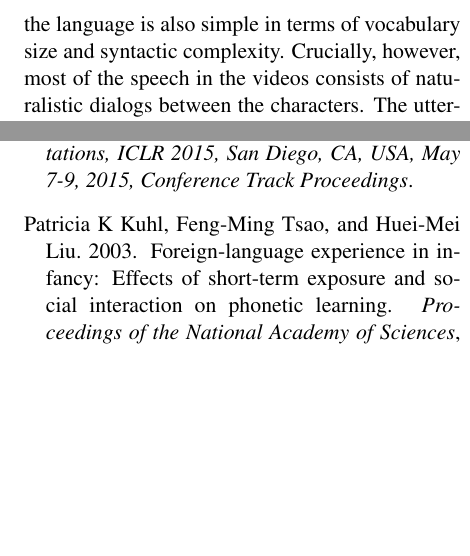
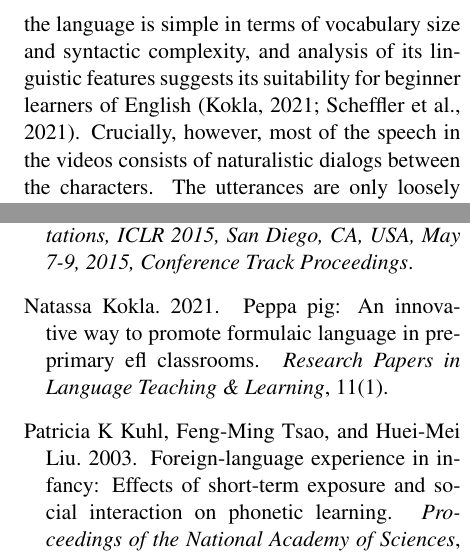
Before and after one commit to gchrupala/peppa-paper, a LaTeX paper (main.tex, which reads biblio.bib, intro.tex): two parts of the columns of pages 2 and 12 of 13, joined at a grey line, cut so that both start at the same text, the shorter picture padded with empty space. Compiled offline with pdfLaTeX.

Commit message:
Peppa Pig references

```diff
--- a/biblio.bib
+++ b/biblio.bib
@@ -1773,0 +1798,7 @@ Yee Whye Teh},
+  title={Peppa Pig: An innovative way to promote formulaic language in pre-primary EFL classrooms.},
+  author={Kokla, Natassa},
+  journal={Research Papers in Language Teaching \& Learning},
+  volume={11},
+  number={1},
+  year={2021}
+}
--- a/intro.tex
+++ b/intro.tex
@@ -31,9 +31,10 @@ as well as multi-word expressions from spoken utterances grounded in video.
 We use the well-known children's cartoon {\it Peppa Pig} as
 a case study as a source of training and evaluation data. Compared to
 commonly used video datasets, this data has a number of interesting
-characteristics.  The visual modality is very schematic, and the
-language is also simple in terms of vocabulary size and syntactic
-complexity. Crucially, however, most of the speech in the videos
+characteristics.  The visual modality is very schematic,  the
+language is simple in terms of vocabulary size and syntactic
+complexity, and analysis of its linguistic features suggests its suitability for beginner learners of English \cite{kokla2021peppa,scheffler2021peppa}.
+Crucially, however, most of the speech in the videos
 consists of naturalistic dialogs between the characters. The
 utterances are only loosely and noisily correlated to the scenes and
 actions depicted in the videos.\todo{GC: Can we support this assertion
```
Also changed, not shown: main.pdf, biblio.bib (24 more changed lines).
